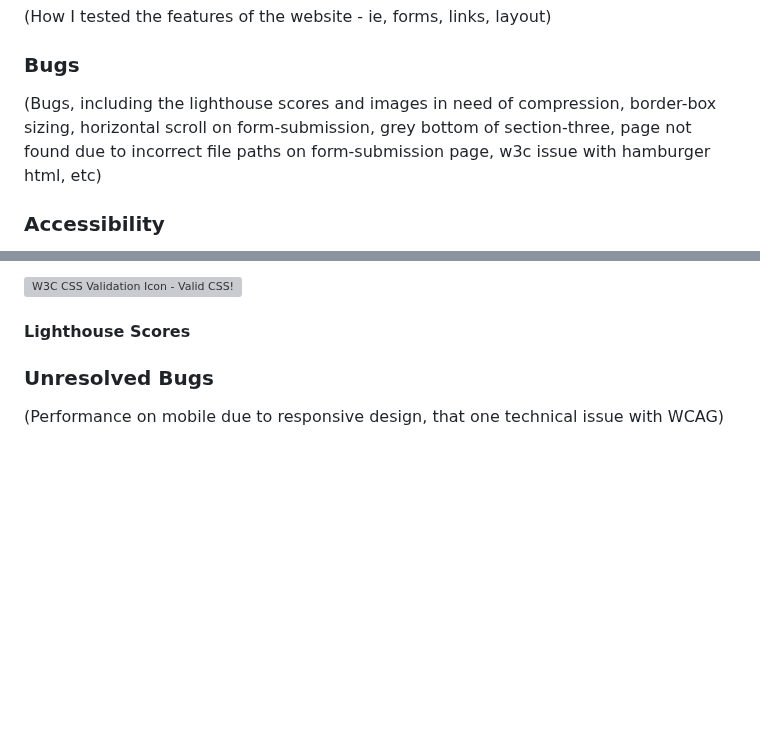
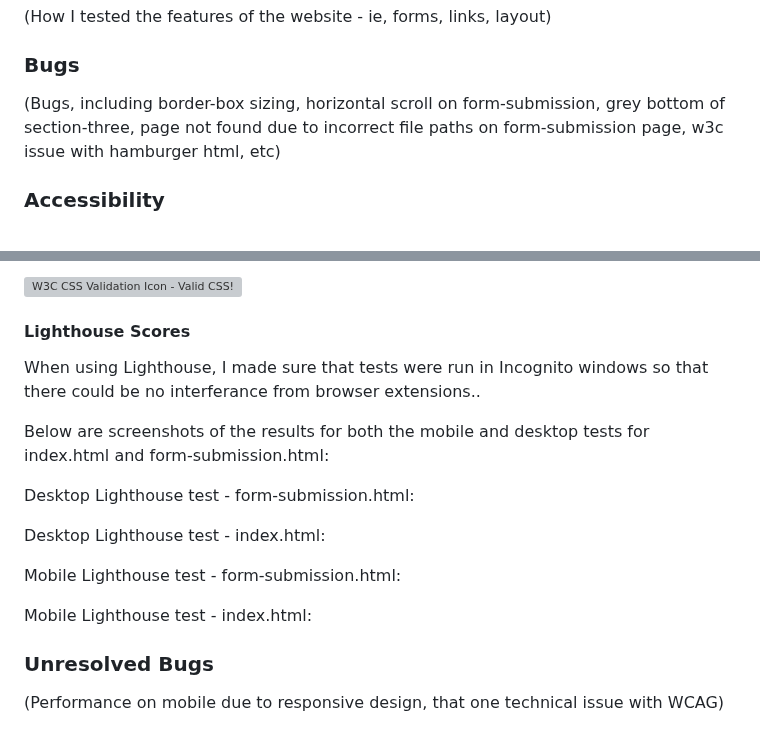
Before and after one commit to emmacadavra/ci-portfolio1-spc, a Markdown page: TESTING.md, 2 parts joined by grey strips. GitHub-like rendering; blank space fills up the shorter version; grey boxes are pictures that could not be loaded.

Commit message:
Add Lighthouse test info to TESTING

```diff
--- a/TESTING.md
+++ b/TESTING.md
@@ -41,7 +41,7 @@ The site's functionality has been tested and confirmed as fully responsive acros
 
 ### **Bugs**
 
-(Bugs, including the lighthouse scores and images in need of compression, border-box sizing, horizontal scroll on form-submission, grey bottom of section-three, page not found due to incorrect file paths on form-submission page, w3c issue with hamburger html, etc)
+(Bugs, including border-box sizing, horizontal scroll on form-submission, grey bottom of section-three, page not found due to incorrect file paths on form-submission page, w3c issue with hamburger html, etc)
 
 ### **Accessibility**
 
@@ -69,6 +69,25 @@ The CSS code for this website was entered into the [**W3C CSS Validation Service
 
 #### Lighthouse Scores
 
+When using Lighthouse, I made sure that tests were run in Incognito windows so that there could be no interferance from browser extensions..
+
+Below are screenshots of the results for both the mobile and desktop tests for index.html and form-submission.html:
+
+Desktop Lighthouse test - form-submission.html:
+
+
+
+Desktop Lighthouse test - index.html:
+
+
+
+Mobile Lighthouse test - form-submission.html:
+
+
+
+Mobile Lighthouse test - index.html:
+
+
 
 ### Unresolved Bugs
 
```
